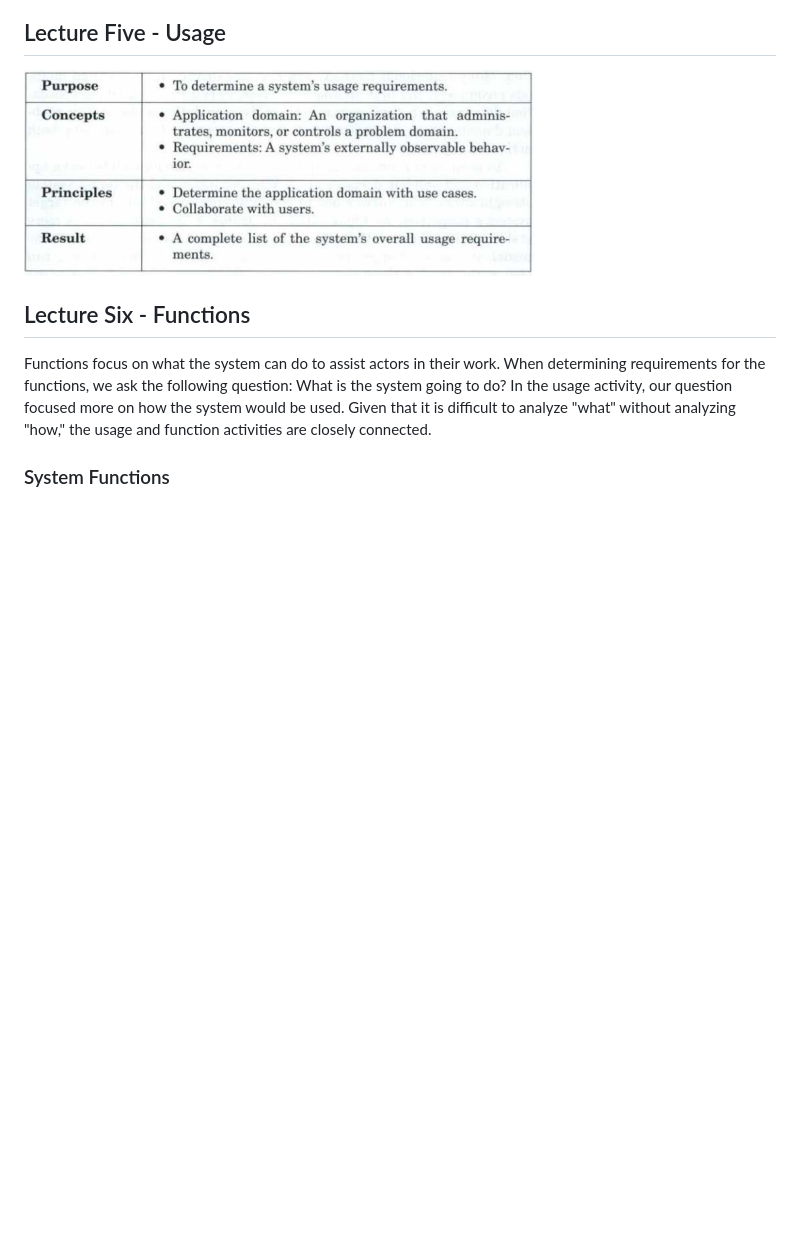
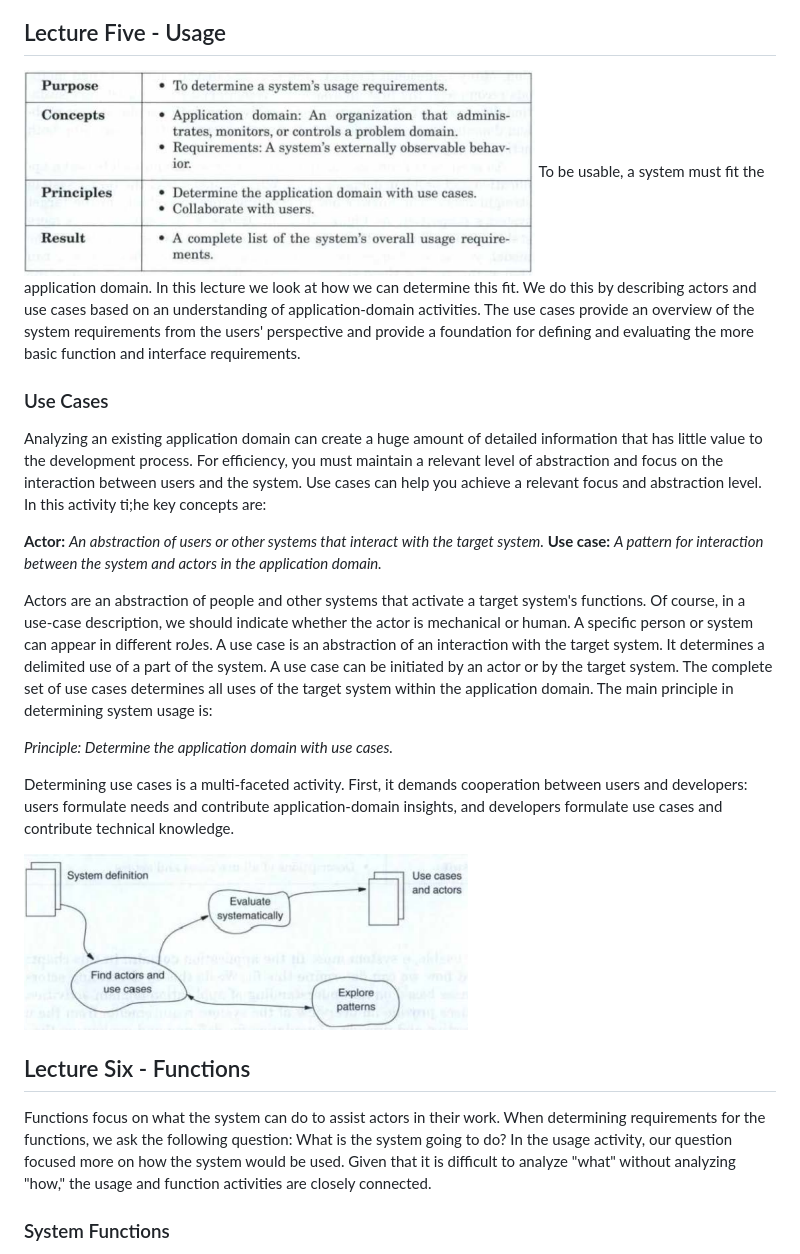
Before and after one commit to Benj1x/Notes, a Markdown page: SAD.md, the part around the change. Rendered like a GitHub page; pictures changed too: imgs/SAD/SubactivitiesOfUsage.png (added); blank space fills up the shorter version.

Commit message:
Doing lecture five

```diff
--- a/SAD.md
+++ b/SAD.md
@@ -51,7 +51,24 @@ The behavioral pattern describes behavior common to all objects of the class. To
 
 ## Lecture Five - Usage
 ![ApplicationDomainAnalysisPurpose](imgs/SAD/ApplicationDomainAnalysisPurpose.png)
+To be usable, a system must fit the application domain. In this lecture we look at how we can determine this fit. We do this by describing actors and use cases based on an understanding of application-domain activities. The use cases provide an overview of the system requirements from the users' perspective and provide a foundation for defining and evaluating the more basic function and interface requirements.
 
+### Use Cases
+Analyzing an existing application domain can create a huge amount of detailed information that has little value to the development process. For efficiency, you must maintain a relevant level of abstraction and focus on the interaction between users and the system. Use cases can help you achieve a relevant focus and abstraction level. In this activity ti;he key concepts are:
+
+**Actor:** *An abstraction of users or other systems that interact with the target system.*
+**Use case:** *A pattern for interaction between the system and actors in the application domain.*
+
+Actors are an abstraction of people and other systems that activate a target system's functions. Of course, in a use-case description, we should indicate
+whether the actor is mechanical or human. A specific person or system can appear in different roJes.
+A use case is an abstraction of an interaction with the target system. It determines a delimited use of a part of the system. A use case can be initiated by an actor or by the target system. The complete set of use cases determines all uses of the target system within the application domain. The main principle in determining system usage is:
+
+*Principle: Determine the application domain with use cases.*
+
+Determining use cases is a multi-faceted activity. First, it demands cooperation between users and developers: users formulate needs and contribute
+application-domain insights, and developers formulate use cases and contribute technical knowledge.
+
+![ApplicationDomainAnalysisPurpose](imgs/SAD/SubactivitiesOfUsage.png)
 
 ## Lecture Six - Functions
 
```
